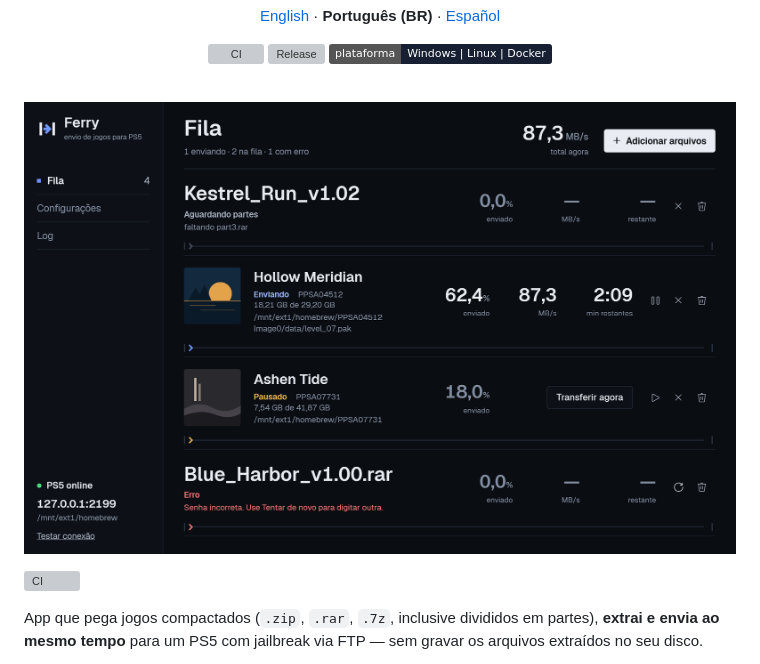
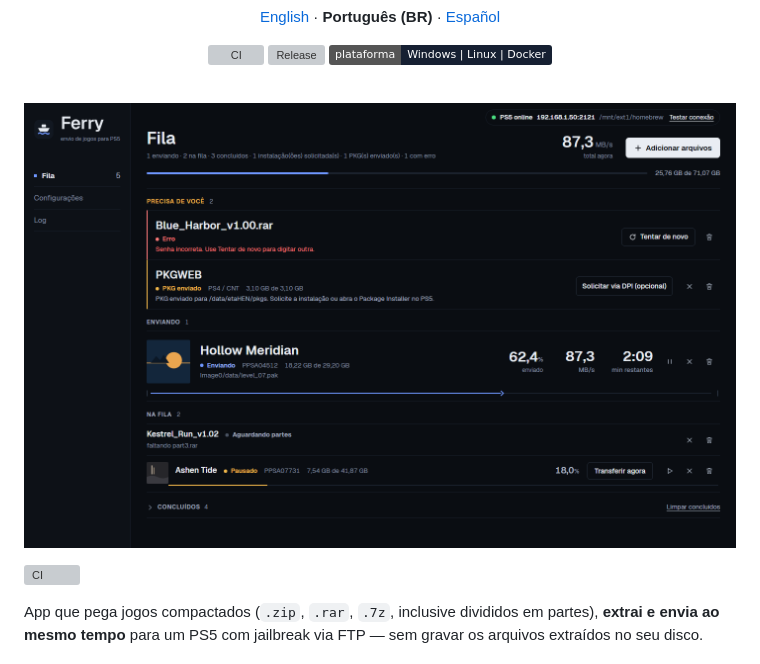
Before and after one commit to bps2414/ferry, a Markdown page: README.pt-BR.md, the part around the change. GitHub-like rendering; pictures changed too: docs/screenshots/fila.png, docs/screenshots/fila.pt-BR.png (added); badges without logos; grey boxes are pictures that could not be loaded.

Commit message:
docs(readme): prints da interface atual com a marca nova (en e pt-BR)

```diff
--- a/README.pt-BR.md
+++ b/README.pt-BR.md
@@ -21,7 +21,7 @@
 
 <br>
 
-![Fila do Ferry](docs/screenshots/fila.png)
+![Fila do Ferry](docs/screenshots/fila.pt-BR.png)
 
 [![CI](https://github.com/bps2414/ferry/actions/workflows/ci.yml/badge.svg)](https://github.com/bps2414/ferry/actions/workflows/ci.yml)
 
```
Also changed, not shown: docs/screenshots/configuracoes.png (deleted), docs/screenshots/log.png (deleted), docs/screenshots/vazio.png (deleted), 2 other files.
